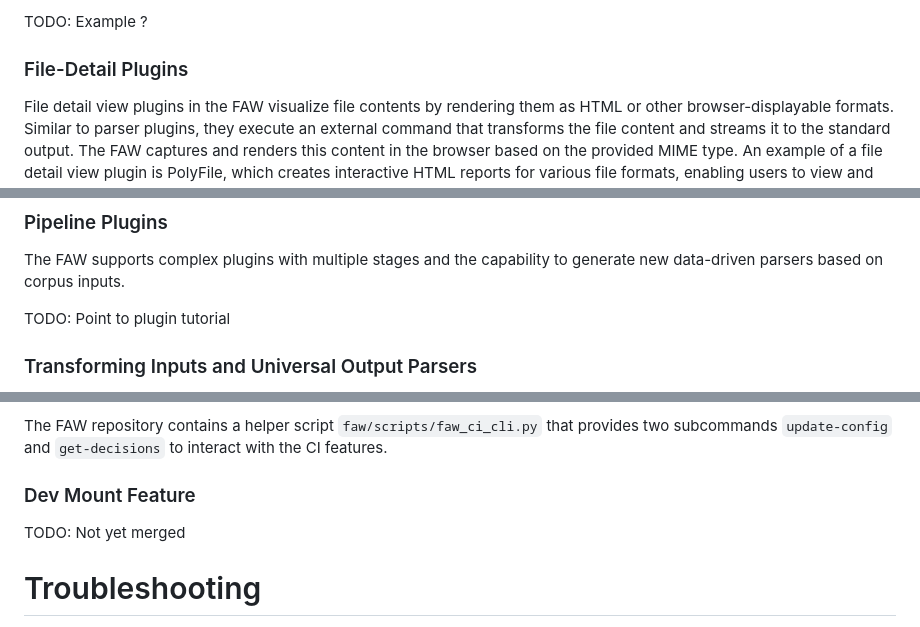
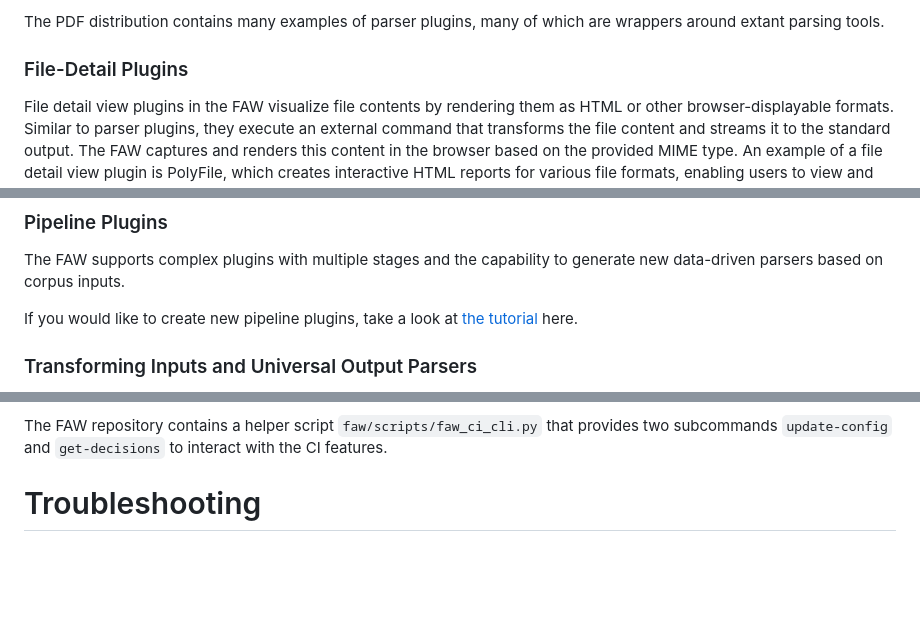
Before and after one commit to GaloisInc/FAW, a Markdown page: README.md, 3 parts joined by grey strips. Drawn GitHub-style; blank space fills up the shorter version.

Commit message:
Cleanup and minor updates to README.md

```diff
--- a/README.md
+++ b/README.md
@@ -193,5 +190,6 @@ section.
 
-TODO: Example ?
+The PDF distribution contains many examples of parser plugins, many of which
+are wrappers around extant parsing tools.
 
 ### File-Detail Plugins
 
@@ -222,7 +220,8 @@ FAW. FAW's root cause analysis are implemented as decision plugins.
 The FAW supports complex plugins with multiple stages and the capability
 to generate new data-driven parsers based on corpus inputs.
 
-TODO: Point to plugin tutorial
+If you would like to create new pipeline plugins, take a look at
+[the tutorial](doc/tutorial-pipelines.md) here.
 
 ### Transforming Inputs and Universal Output Parsers
 
@@ -304,9 +303,6 @@ The FAW repository contains a helper script `faw/scripts/faw_ci_cli.py`
 that provides two subcommands `update-config` and `get-decisions` to
 interact with the CI features.
 
-### Dev Mount Feature
-
-TODO: Not yet merged
 
 # Troubleshooting
 
```
Also changed, not shown: other parts of README.md (+2 -5 lines).
